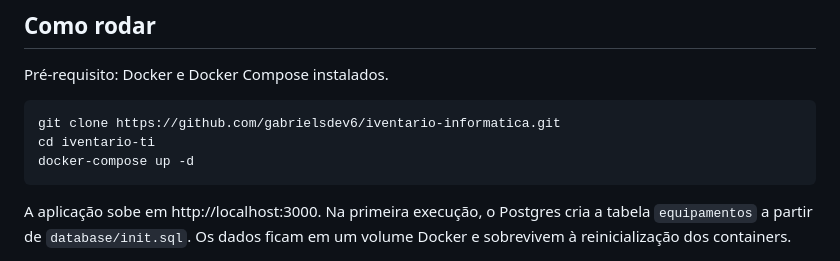
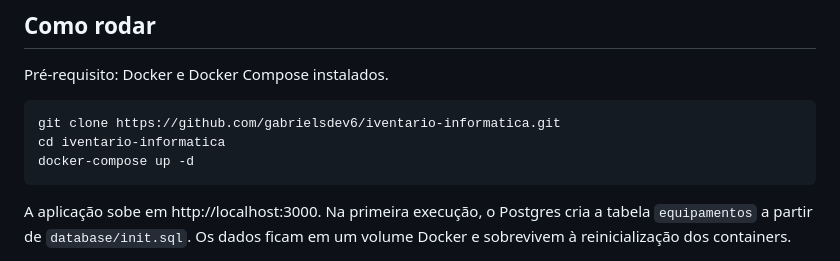
Before and after one commit to gabrielsdev6/iventario-informatica, a Markdown page: README.md, the part around the change. Rendered like a GitHub page.

Commit message:
Alterações no README.md

````diff
--- a/README.md
+++ b/README.md
@@ -17,7 +17,7 @@ Pré-requisito: Docker e Docker Compose instalados.
 
 ```bash
 git clone https://github.com/gabrielsdev6/iventario-informatica.git
-cd iventario-ti
+cd iventario-informatica
 docker-compose up -d
 ```
 
````
